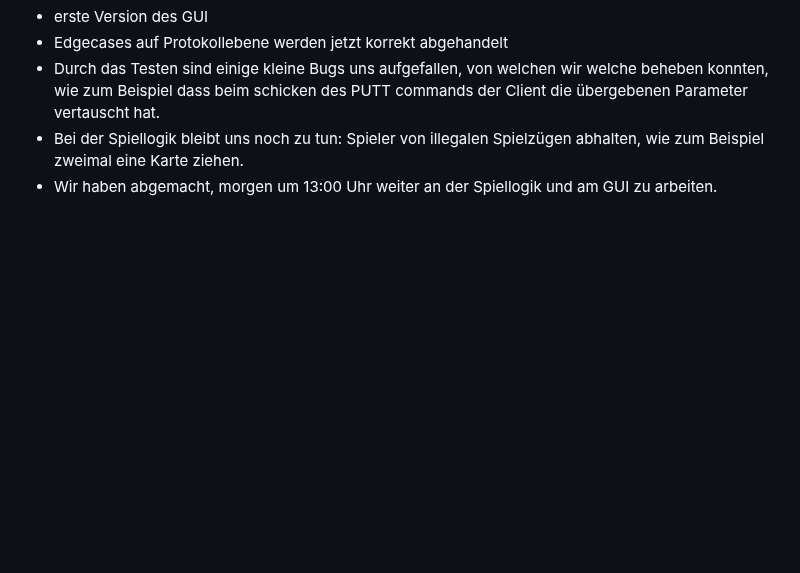
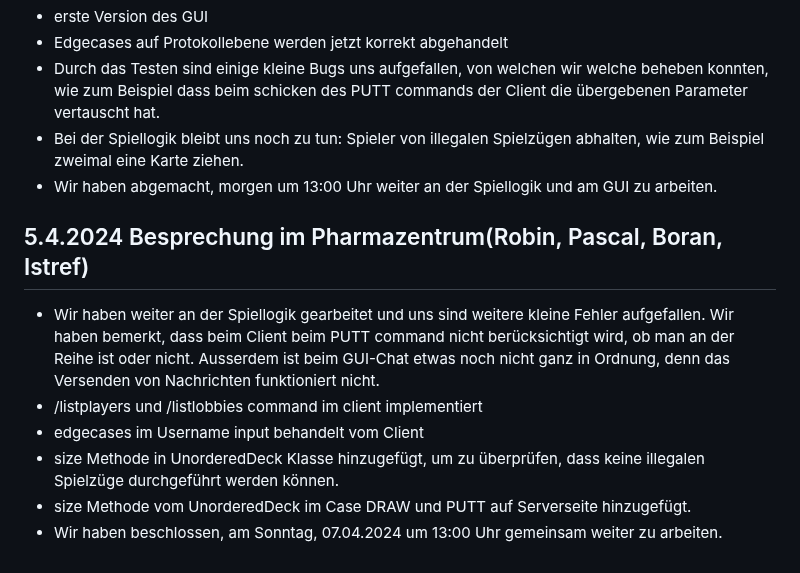
Before and after one commit to p-vf/JavaTiles, a Markdown page: project_documents/diary.md, the part around the change. GitHub-like rendering; blank space fills up the shorter version.

Commit message:
Diary update

```diff
--- a/project_documents/diary.md
+++ b/project_documents/diary.md
@@ -164,3 +164,13 @@ send hinzugefügt.
 wie zum Beispiel dass beim schicken des PUTT commands der Client die übergebenen Parameter vertauscht hat.
 - Bei der Spiellogik bleibt uns noch zu tun: Spieler von illegalen Spielzügen abhalten, wie zum Beispiel zweimal eine Karte ziehen.
 - Wir haben abgemacht, morgen um 13:00 Uhr weiter an der Spiellogik und am GUI zu arbeiten.
+
+## 5.4.2024 Besprechung im Pharmazentrum(Robin, Pascal, Boran, Istref)
+- Wir haben weiter an der Spiellogik gearbeitet und uns sind weitere kleine Fehler aufgefallen.
+Wir haben bemerkt, dass beim Client beim PUTT command nicht berücksichtigt wird, ob man an der Reihe ist oder nicht.
+Ausserdem ist beim GUI-Chat etwas noch nicht ganz in Ordnung, denn das Versenden von Nachrichten funktioniert nicht.
+- /listplayers und /listlobbies command im client implementiert
+- edgecases im Username input behandelt vom Client
+- size Methode in UnorderedDeck Klasse hinzugefügt, um zu überprüfen, dass keine illegalen Spielzüge durchgeführt werden können.
+- size Methode vom UnorderedDeck im Case DRAW und PUTT auf Serverseite hinzugefügt.
+- Wir haben beschlossen, am Sonntag, 07.04.2024 um 13:00 Uhr gemeinsam weiter zu arbeiten.
```
